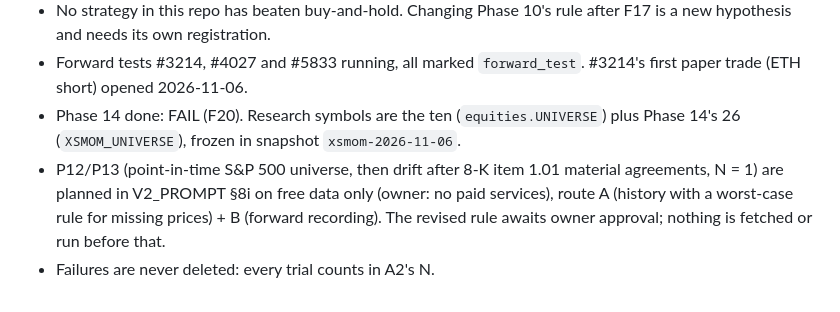
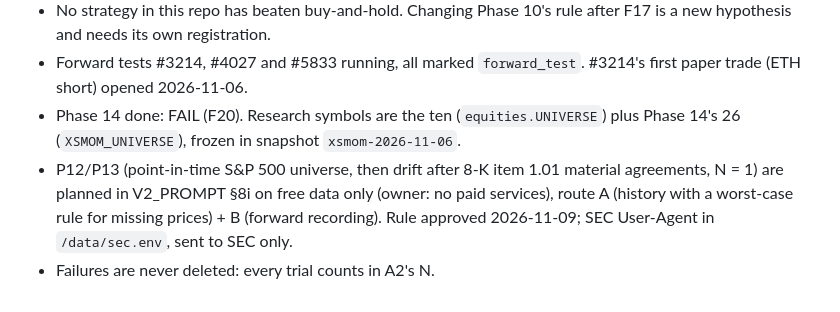
Before and after one commit to davydoolittle/strategyforge, a Markdown page: CLAUDE.md, the part around the change. Rendered like a GitHub page.

```diff
--- a/CLAUDE.md
+++ b/CLAUDE.md
@@ -56,5 +56,5 @@ export, and the TSP allocation module. Nothing in this repo places live orders.
 - No strategy in this repo has beaten buy-and-hold. Changing Phase 10's rule after F17 is a new hypothesis and needs its own registration.
 - Forward tests #3214, #4027 and #5833 running, all marked `forward_test`. #3214's first paper trade (ETH short) opened 2026-11-06.
 - Phase 14 done: FAIL (F20). Research symbols are the ten (`equities.UNIVERSE`) plus Phase 14's 26 (`XSMOM_UNIVERSE`), frozen in snapshot `xsmom-2026-11-06`.
-- P12/P13 (point-in-time S&P 500 universe, then drift after 8-K item 1.01 material agreements, N = 1) are planned in V2_PROMPT §8i on free data only (owner: no paid services), route A (history with a worst-case rule for missing prices) + B (forward recording). The revised rule awaits owner approval; nothing is fetched or run before that.
+- P12/P13 (point-in-time S&P 500 universe, then drift after 8-K item 1.01 material agreements, N = 1) are planned in V2_PROMPT §8i on free data only (owner: no paid services), route A (history with a worst-case rule for missing prices) + B (forward recording). Rule approved 2026-11-09; SEC User-Agent in `/data/sec.env`, sent to SEC only.
 - Failures are never deleted: every trial counts in A2's N.
```
Also changed, not shown: docs/V2_PROMPT.md (+2 -2 lines).
